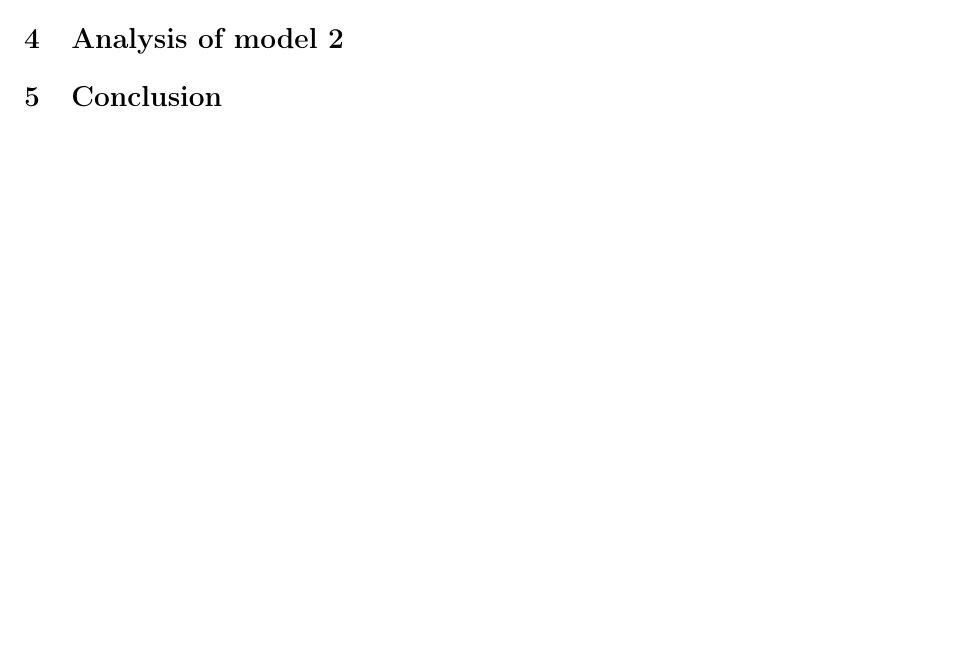
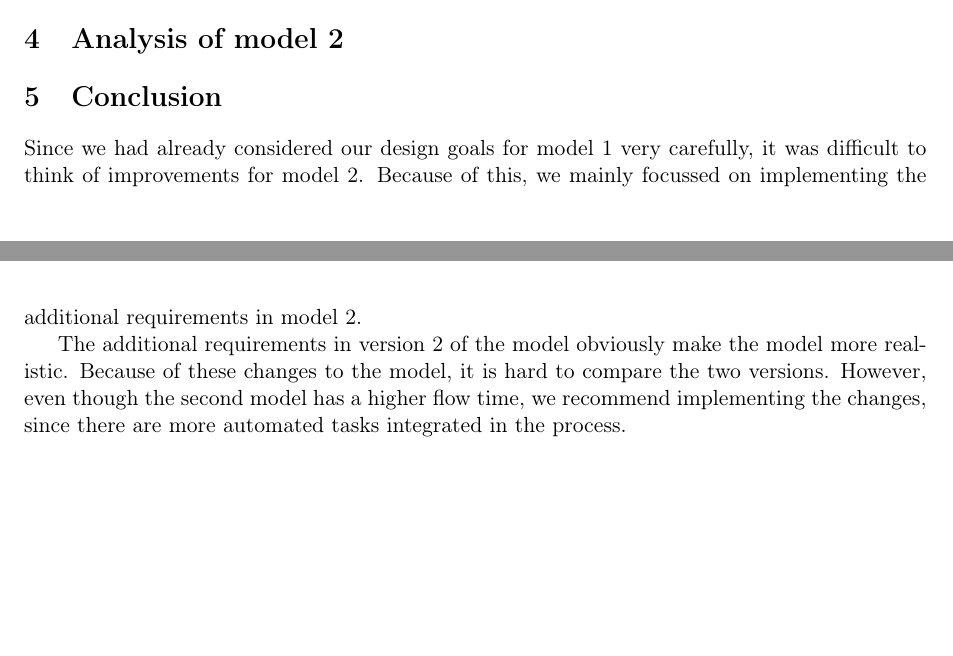
Before and after one commit to JasperSelman/2II55-BPMS, a LaTeX paper (Reports/final/report.tex, which reads Reports/final/sections/conclusion.tex): part of page 13 of 20 before the commit and two parts of pages 13 and 14 of 20 after it, the two joined at a grey line, cut so that both start at the same text, the shorter picture padded with empty space. Compiled offline with pdfLaTeX.

Commit message:
Conclusions boilerplate

```diff
--- a/Reports/final/sections/conclusion.tex
+++ b/Reports/final/sections/conclusion.tex
@@ -1,3 +1,10 @@
 % Summarise the changes from process 1 to process 2.
 % Write it such that it convinces process owners to implement your
 % changes.
+
+Since we had already considered our design goals for model 1 very carefully, it was difficult to think of improvements for model 2.
+Because of this, we mainly focussed on implementing the additional requirements in model 2.
+
+The additional requirements in version 2 of the model obviously make the model more realistic.
+Because of these changes to the model, it is hard to compare the two versions.
+However, even though the second model has a higher flow time, we recommend implementing the changes, since there are more automated tasks integrated in the process.
```
